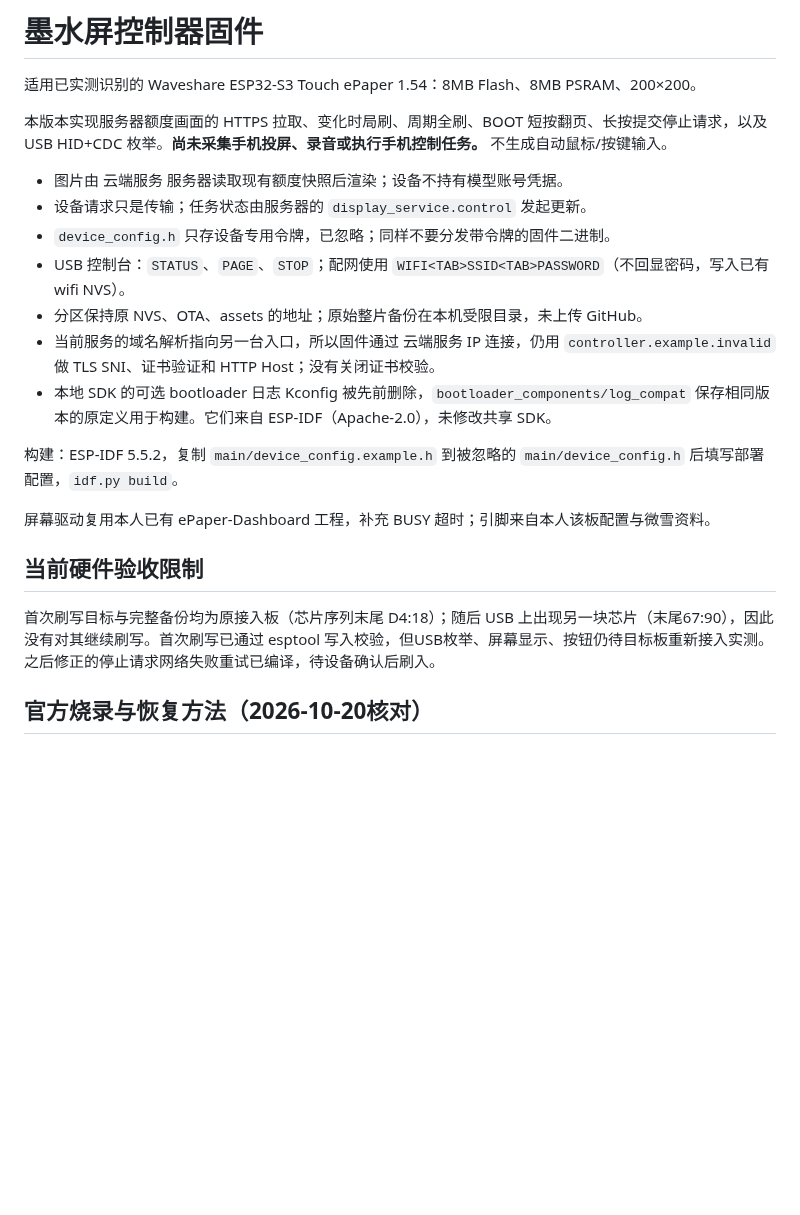
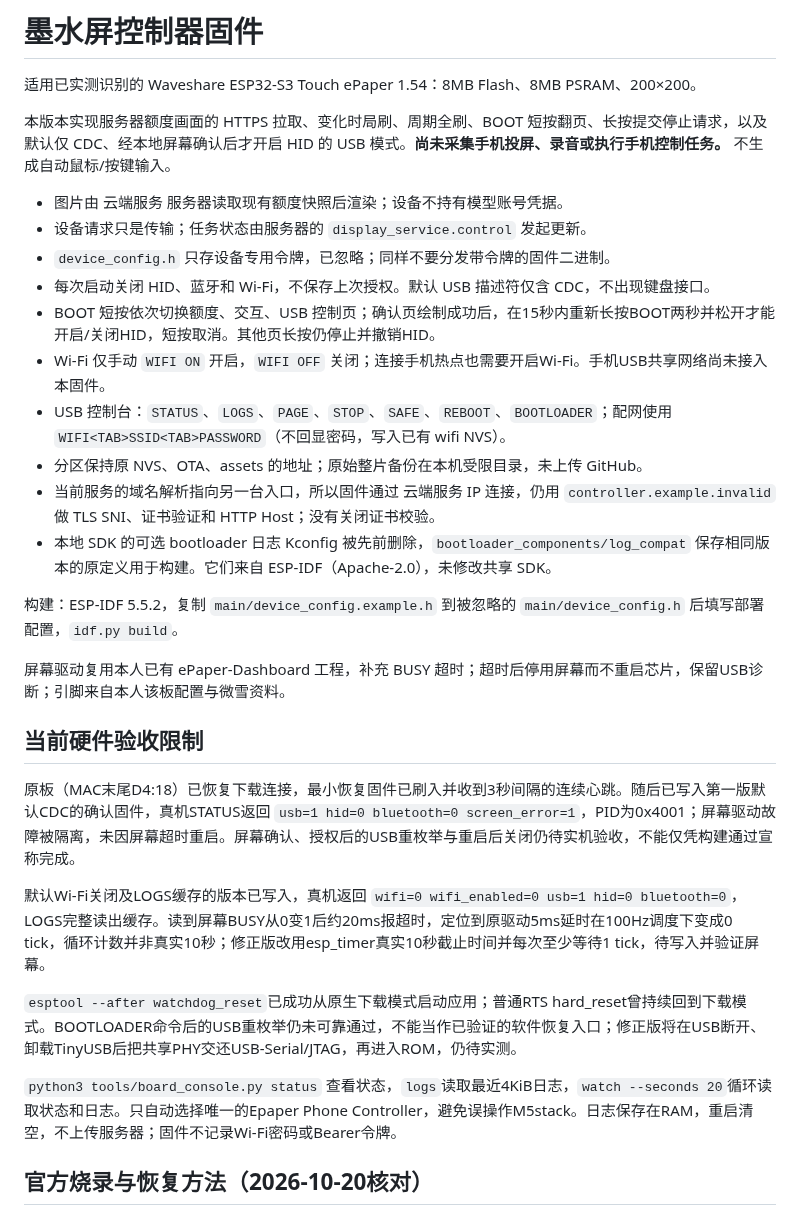
Before and after one commit to zhangyue-site/super-phone-controller, a Markdown page: firmware-epaper/README.md, the part around the change. Rendered like a GitHub page; blank space fills up the shorter version.

Commit message:
Require local screen consent for HID and add USB diagnostics
Change-Id: I4889718dd2b528fb0bfb3e229e8c71864915b3b3

```diff
--- a/firmware-epaper/README.md
+++ b/firmware-epaper/README.md
@@ -2,23 +2,32 @@
 
 适用已实测识别的 Waveshare ESP32-S3 Touch ePaper 1.54：8MB Flash、8MB PSRAM、200×200。
 
-本版本实现服务器额度画面的 HTTPS 拉取、变化时局刷、周期全刷、BOOT 短按翻页、长按提交停止请求，以及 USB HID+CDC 枚举。**尚未采集手机投屏、录音或执行手机控制任务。** 不生成自动鼠标/按键输入。
+本版本实现服务器额度画面的 HTTPS 拉取、变化时局刷、周期全刷、BOOT 短按翻页、长按提交停止请求，以及默认仅 CDC、经本地屏幕确认后才开启 HID 的 USB 模式。**尚未采集手机投屏、录音或执行手机控制任务。** 不生成自动鼠标/按键输入。
 
 - 图片由 云端服务 服务器读取现有额度快照后渲染；设备不持有模型账号凭据。
 - 设备请求只是传输；任务状态由服务器的 `display_service.control` 发起更新。
 - `device_config.h` 只存设备专用令牌，已忽略；同样不要分发带令牌的固件二进制。
-- USB 控制台：`STATUS`、`PAGE`、`STOP`；配网使用 `WIFI<TAB>SSID<TAB>PASSWORD`（不回显密码，写入已有 wifi NVS）。
+- 每次启动关闭 HID、蓝牙和 Wi-Fi，不保存上次授权。默认 USB 描述符仅含 CDC，不出现键盘接口。
+- BOOT 短按依次切换额度、交互、USB 控制页；确认页绘制成功后，在15秒内重新长按BOOT两秒并松开才能开启/关闭HID，短按取消。其他页长按仍停止并撤销HID。
+- Wi-Fi 仅手动 `WIFI ON` 开启，`WIFI OFF` 关闭；连接手机热点也需要开启Wi-Fi。手机USB共享网络尚未接入本固件。
+- USB 控制台：`STATUS`、`LOGS`、`PAGE`、`STOP`、`SAFE`、`REBOOT`、`BOOTLOADER`；配网使用 `WIFI<TAB>SSID<TAB>PASSWORD`（不回显密码，写入已有 wifi NVS）。
 - 分区保持原 NVS、OTA、assets 的地址；原始整片备份在本机受限目录，未上传 GitHub。
 - 当前服务的域名解析指向另一台入口，所以固件通过 云端服务 IP 连接，仍用 `controller.example.invalid` 做 TLS SNI、证书验证和 HTTP Host；没有关闭证书校验。
 - 本地 SDK 的可选 bootloader 日志 Kconfig 被先前删除，`bootloader_components/log_compat` 保存相同版本的原定义用于构建。它们来自 ESP-IDF（Apache-2.0），未修改共享 SDK。
 
 构建：ESP-IDF 5.5.2，复制 `main/device_config.example.h` 到被忽略的 `main/device_config.h` 后填写部署配置，`idf.py build`。
 
-屏幕驱动复用本人已有 ePaper-Dashboard 工程，补充 BUSY 超时；引脚来自本人该板配置与微雪资料。
+屏幕驱动复用本人已有 ePaper-Dashboard 工程，补充 BUSY 超时；超时后停用屏幕而不重启芯片，保留USB诊断；引脚来自本人该板配置与微雪资料。
 
 ## 当前硬件验收限制
 
-首次刷写目标与完整备份均为原接入板（芯片序列末尾 D4:18）；随后 USB 上出现另一块芯片（末尾67:90），因此没有对其继续刷写。首次刷写已通过 esptool 写入校验，但USB枚举、屏幕显示、按钮仍待目标板重新接入实测。之后修正的停止请求网络失败重试已编译，待设备确认后刷入。
+原板（MAC末尾D4:18）已恢复下载连接，最小恢复固件已刷入并收到3秒间隔的连续心跳。随后已写入第一版默认CDC的确认固件，真机STATUS返回 `usb=1 hid=0 bluetooth=0 screen_error=1`，PID为0x4001；屏幕驱动故障被隔离，未因屏幕超时重启。屏幕确认、授权后的USB重枚举与重启后关闭仍待实机验收，不能仅凭构建通过宣称完成。
+
+默认Wi-Fi关闭及LOGS缓存的版本已写入，真机返回 `wifi=0 wifi_enabled=0 usb=1 hid=0 bluetooth=0`，LOGS完整读出缓存。读到屏幕BUSY从0变1后约20ms报超时，定位到原驱动5ms延时在100Hz调度下变成0 tick，循环计数并非真实10秒；修正版改用esp_timer真实10秒截止时间并每次至少等待1 tick，待写入并验证屏幕。
+
+`esptool --after watchdog_reset`已成功从原生下载模式启动应用；普通RTS hard_reset曾持续回到下载模式。BOOTLOADER命令后的USB重枚举仍未可靠通过，不能当作已验证的软件恢复入口；修正版将在USB断开、卸载TinyUSB后把共享PHY交还USB-Serial/JTAG，再进入ROM，仍待实测。
+
+`python3 tools/board_console.py status` 查看状态，`logs`读取最近4KiB日志，`watch --seconds 20`循环读取状态和日志。只自动选择唯一的Epaper Phone Controller，避免误操作M5stack。日志保存在RAM，重启清空，不上传服务器；固件不记录Wi-Fi密码或Bearer令牌。
 
 ## 官方烧录与恢复方法（2026-10-20核对）
 
```
Also changed, not shown: firmware-recovery/README.md (+13 -1 lines), previews/usb-disabled.png (added), previews/usb-enabled.png (added), 16 other files.
